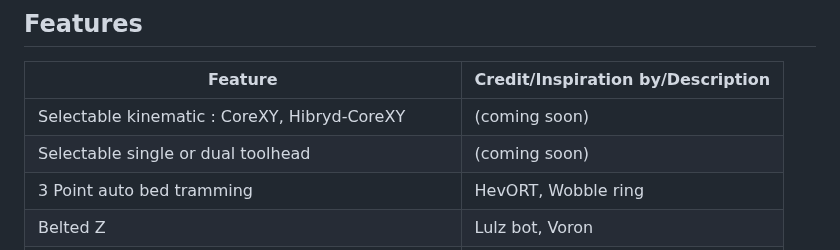
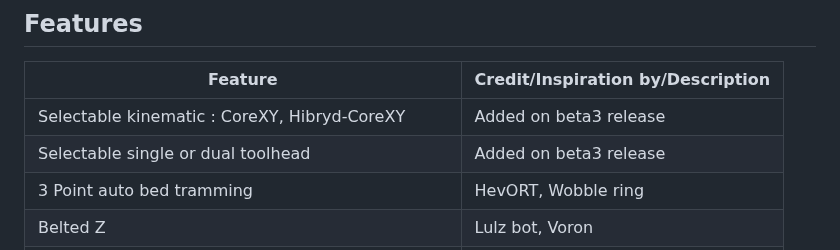
Before and after one commit to SnakeOilXY/SnakeOil-XY, a Markdown page: README.md, the part around the change. Rendered like a GitHub page.

```diff
--- a/README.md
+++ b/README.md
@@ -40,11 +40,11 @@ Fully open source configurable high speed CoreXY 3D printer. Inspired by [HevORT
     <tbody>
         <tr>
             <td>Selectable kinematic : CoreXY, Hibryd-CoreXY </td>
-            <td>(coming soon)</td>
+            <td>Added on beta3 release</td>
         </tr>
         <tr>
             <td>Selectable single or dual toolhead </td>
-            <td>(coming soon)</td>
+            <td>Added on beta3 release</td>
         </tr>
         <tr>
             <td>3 Point auto bed tramming</td>
```
